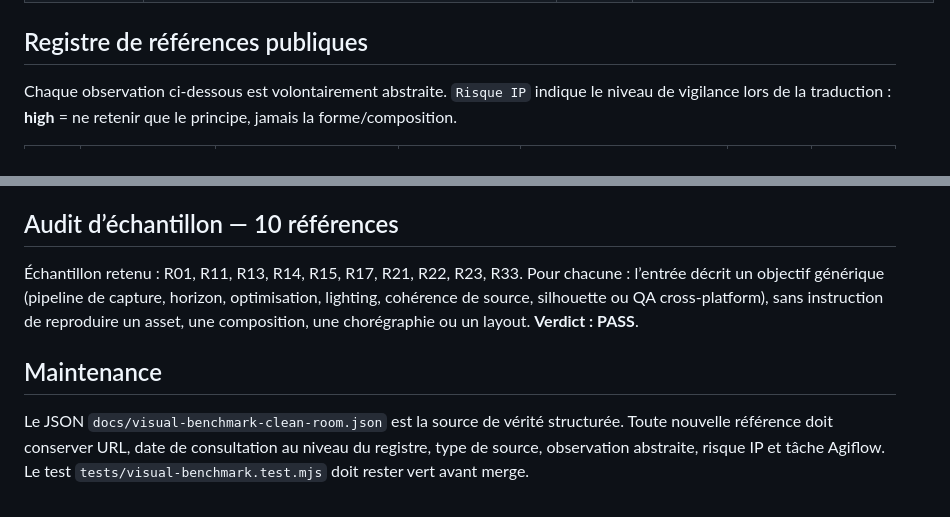
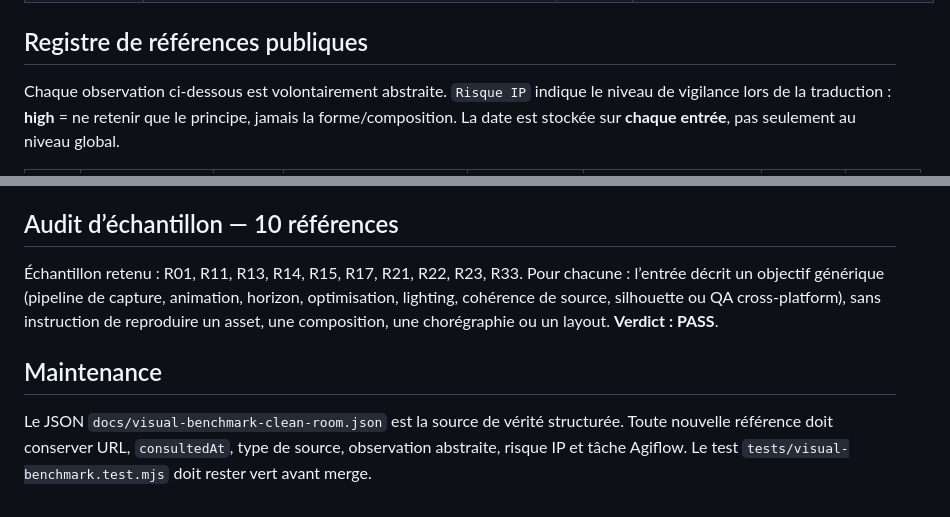
Before and after one commit to Rapt0r06300/jeu-test-aline, a Markdown page: docs/visual-benchmark-clean-room.md, 2 parts joined by grey strips. Drawn GitHub-style.

Commit message:
docs(visual): sync dates and animation axis in benchmark guide

```diff
--- a/docs/visual-benchmark-clean-room.md
+++ b/docs/visual-benchmark-clean-room.md
@@ -27,5 +27,5 @@ Ce benchmark mesure uniquement des **principes génériques** : profondeur, lisi
 
 ## Registre de références publiques
 
-Chaque observation ci-dessous est volontairement abstraite. `Risque IP` indique le niveau de vigilance lors de la traduction : **high** = ne retenir que le principe, jamais la forme/composition.
+Chaque observation ci-dessous est volontairement abstraite. `Risque IP` indique le niveau de vigilance lors de la traduction : **high** = ne retenir que le principe, jamais la forme/composition. La date est stockée sur **chaque entrée**, pas seulement au niveau global.
 
@@ -82,8 +82,8 @@ Chaque observation ci-dessous est volontairement abstraite. `Risque IP` indique
 
 ## Audit d’échantillon — 10 références
 
-Échantillon retenu : R01, R11, R13, R14, R15, R17, R21, R22, R23, R33. Pour chacune : l’entrée décrit un objectif générique (pipeline de capture, horizon, optimisation, lighting, cohérence de source, silhouette ou QA cross-platform), sans instruction de reproduire un asset, une composition, une chorégraphie ou un layout. **Verdict : PASS**.
+Échantillon retenu : R01, R11, R13, R14, R15, R17, R21, R22, R23, R33. Pour chacune : l’entrée décrit un objectif générique (pipeline de capture, animation, horizon, optimisation, lighting, cohérence de source, silhouette ou QA cross-platform), sans instruction de reproduire un asset, une composition, une chorégraphie ou un layout. **Verdict : PASS**.
 
 ## Maintenance
 
-Le JSON `docs/visual-benchmark-clean-room.json` est la source de vérité structurée. Toute nouvelle référence doit conserver URL, date de consultation au niveau du registre, type de source, observation abstraite, risque IP et tâche Agiflow. Le test `tests/visual-benchmark.test.mjs` doit rester vert avant merge.
+Le JSON `docs/visual-benchmark-clean-room.json` est la source de vérité structurée. Toute nouvelle référence doit conserver URL, `consultedAt`, type de source, observation abstraite, risque IP et tâche Agiflow. Le test `tests/visual-benchmark.test.mjs` doit rester vert avant merge.
```
Also changed, not shown: other parts of docs/visual-benchmark-clean-room.md (+37 -37 lines).
